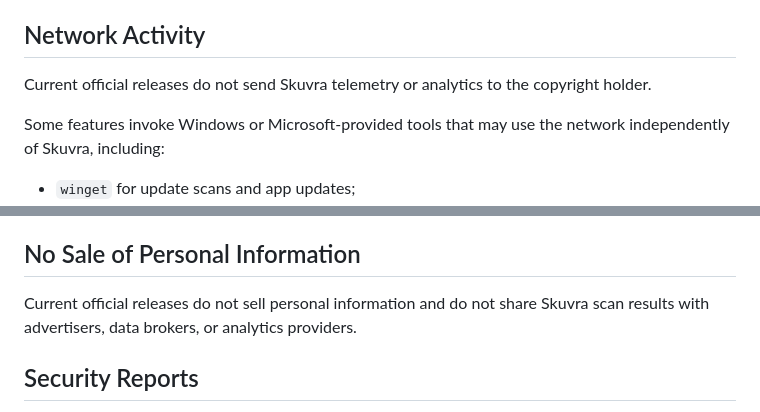
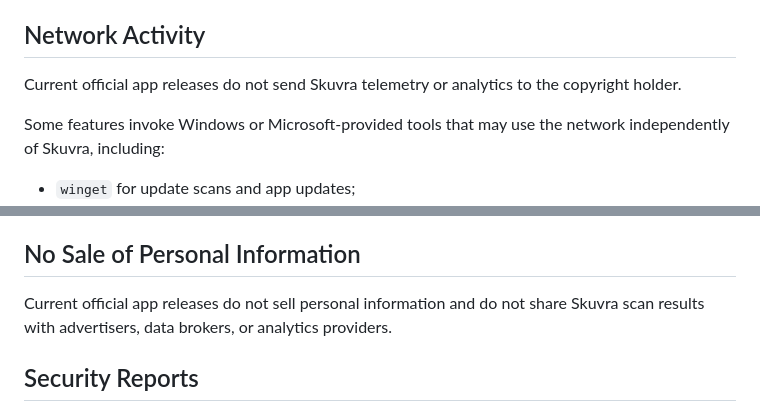
Before and after one commit to plpk/skuvra-public, a Markdown page: PRIVACY.md, 2 parts joined by grey strips. GitHub-like rendering.

Commit message:
Clarify app privacy wording

```diff
--- a/PRIVACY.md
+++ b/PRIVACY.md
@@ -61,7 +61,7 @@ clear cleanup option for them.
 
 ## Network Activity
 
-Current official releases do not send Skuvra telemetry or analytics to the
+Current official app releases do not send Skuvra telemetry or analytics to the
 copyright holder.
 
 Some features invoke Windows or Microsoft-provided tools that may use the
@@ -85,7 +85,7 @@ passwords, cookies, tokens, or other local app data.
 
 ## No Sale of Personal Information
 
-Current official releases do not sell personal information and do not share
+Current official app releases do not sell personal information and do not share
 Skuvra scan results with advertisers, data brokers, or analytics providers.
 
 ## Security Reports
```
